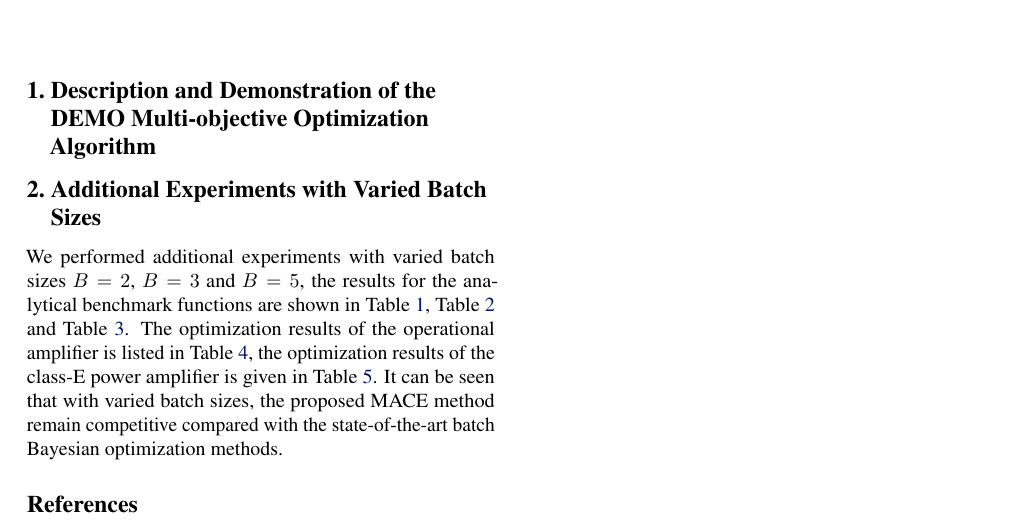
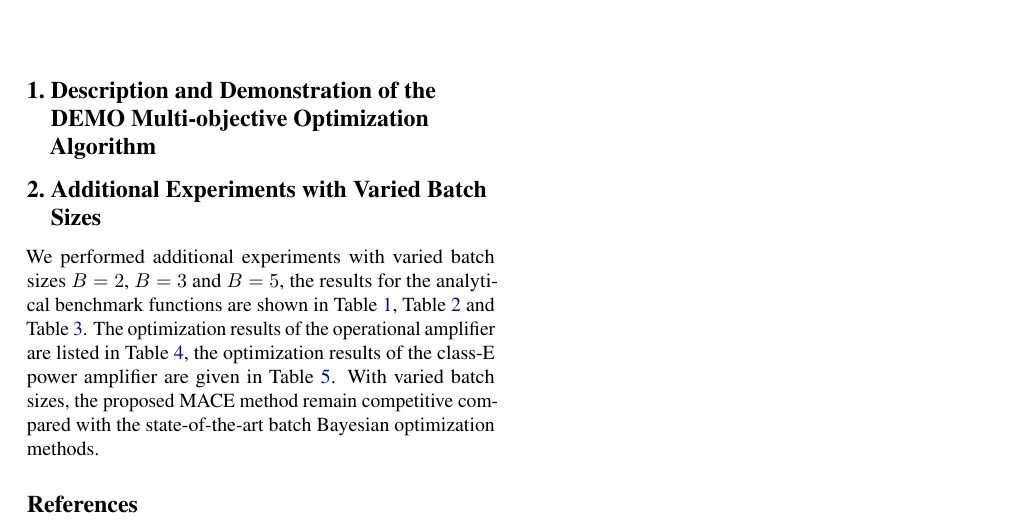
Before and after one commit to Alaya-in-Matrix/MACE, a LaTeX document (paper/supp.tex, which reads paper/additional_exp_varying_B.tex): part of page 1 of 2, cut so that both start at the same text. Compiled offline with pdfLaTeX.

Commit message:
Additional experiments

```diff
--- a/paper/additional_exp_varying_B.tex
+++ b/paper/additional_exp_varying_B.tex
@@ -3,9 +3,9 @@
 We performed additional experiments with varied batch sizes $B = 2$, $B = 3$
 and $B = 5$, the results for the analytical benchmark functions are shown in \Fref{tab:result_analytical_b2},
 \Fref{tab:result_analytical_b3} and \Fref{tab:result_analytical_b5}. The
-optimization results of the operational amplifier is listed in
+optimization results of the operational amplifier are listed in
 \Fref{tab:result_opamp_vary_B}, the optimization results of the class-E power
-amplifier is given in \Fref{tab:result_classE_vary_B}. It can be seen that with
+amplifier are given in \Fref{tab:result_classE_vary_B}. With
 varied batch sizes, the proposed MACE method remain competitive compared with
 the state-of-the-art batch Bayesian optimization methods.
 
```
